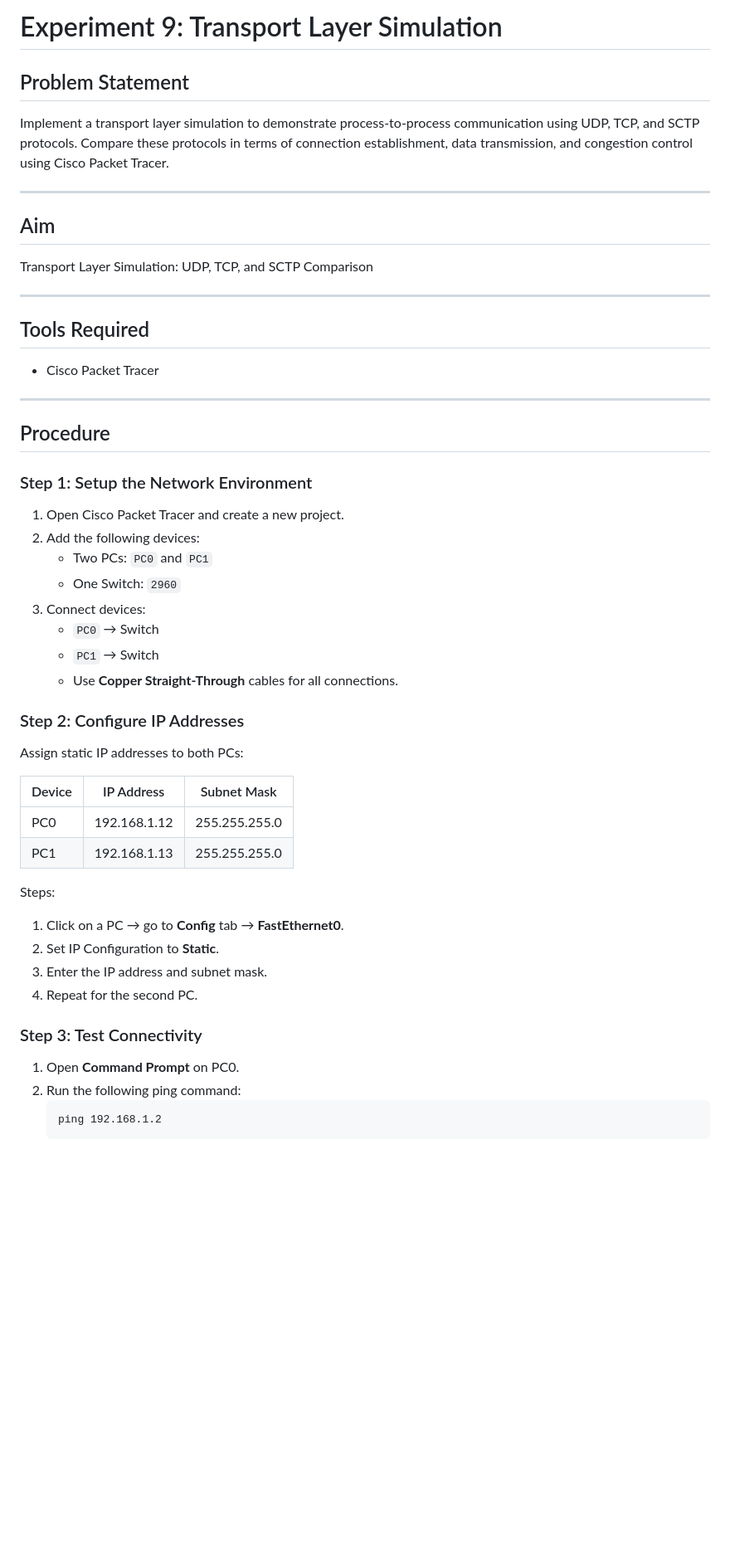
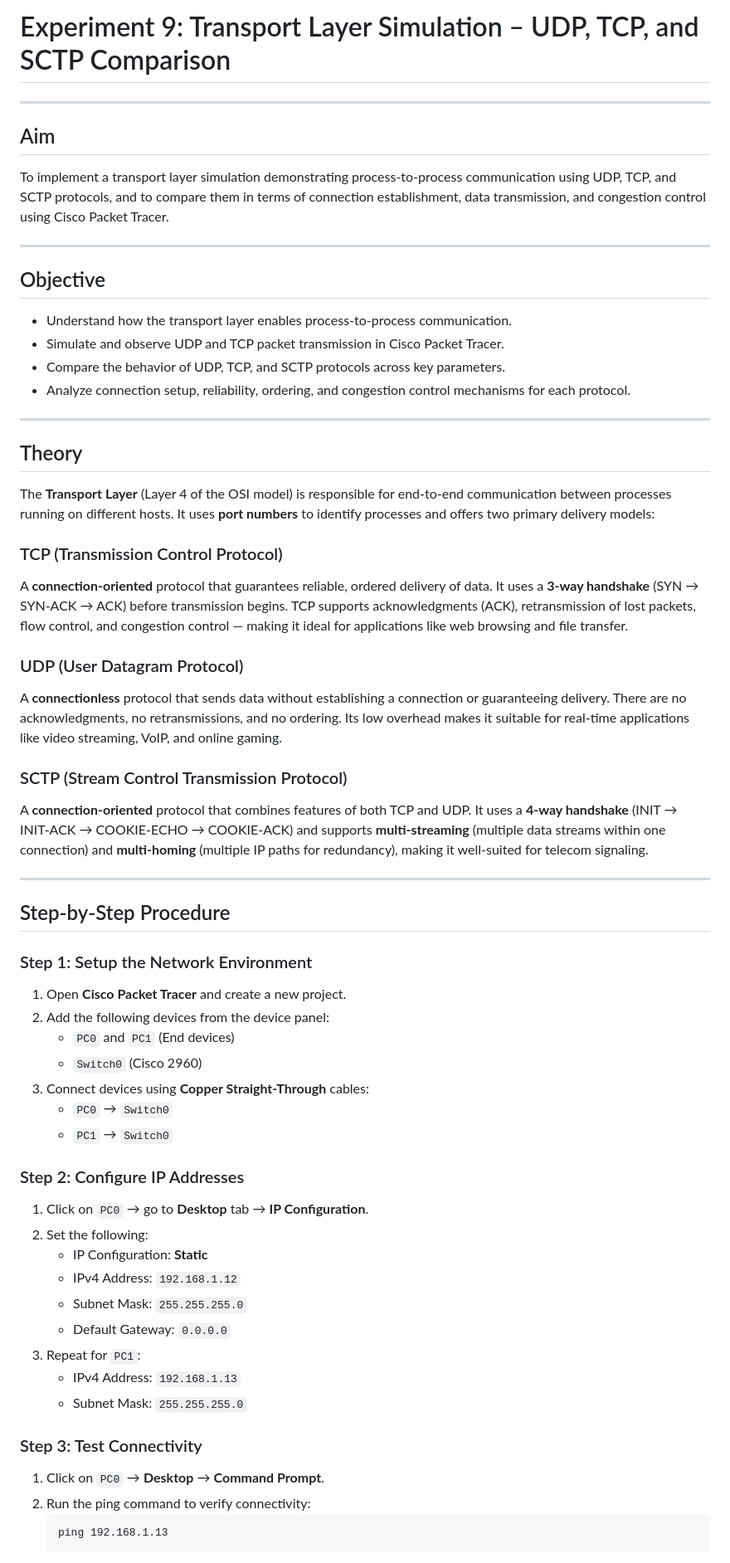
Before and after one commit to Aman12-security/Computer-Network-Lab-Assignment, a Markdown page: Computer Network Lab Assignment-9/README.md, the part around one of its changes. Shown at 83% size. Rendered like a GitHub page; blank space fills up the shorter version.

````diff
--- a/Computer Network Lab Assignment-9/README.md
+++ b/Computer Network Lab Assignment-9/README.md
@@ -1,55 +1,65 @@
-# Experiment 9: Transport Layer Simulation
-
-## Problem Statement
-
-Implement a transport layer simulation to demonstrate process-to-process communication using UDP, TCP, and SCTP protocols. Compare these protocols in terms of connection establishment, data transmission, and congestion control using Cisco Packet Tracer.
+# Experiment 9: Transport Layer Simulation – UDP, TCP, and SCTP Comparison
 
 ---
 
 ## Aim
 
-Transport Layer Simulation: UDP, TCP, and SCTP Comparison
+To implement a transport layer simulation demonstrating process-to-process communication using UDP, TCP, and SCTP protocols, and to compare them in terms of connection establishment, data transmission, and congestion control using Cisco Packet Tracer.
 
 ---
 
-## Tools Required
+## Objective
 
-- Cisco Packet Tracer
+- Understand how the transport layer enables process-to-process communication.
+- Simulate and observe UDP and TCP packet transmission in Cisco Packet Tracer.
+- Compare the behavior of UDP, TCP, and SCTP protocols across key parameters.
+- Analyze connection setup, reliability, ordering, and congestion control mechanisms for each protocol.
 
 ---
 
-## Procedure
+## Theory
+
+The **Transport Layer** (Layer 4 of the OSI model) is responsible for end-to-end communication between processes running on different hosts. It uses **port numbers** to identify processes and offers two primary delivery models:
+
+### TCP (Transmission Control Protocol)
+A **connection-oriented** protocol that guarantees reliable, ordered delivery of data. It uses a **3-way handshake** (SYN → SYN-ACK → ACK) before transmission begins. TCP supports acknowledgments (ACK), retransmission of lost packets, flow control, and congestion control — making it ideal for applications like web browsing and file transfer.
+
+### UDP (User Datagram Protocol)
+A **connectionless** protocol that sends data without establishing a connection or guaranteeing delivery. There are no acknowledgments, no retransmissions, and no ordering. Its low overhead makes it suitable for real-time applications like video streaming, VoIP, and online gaming.
+
+### SCTP (Stream Control Transmission Protocol)
+A **connection-oriented** protocol that combines features of both TCP and UDP. It uses a **4-way handshake** (INIT → INIT-ACK → COOKIE-ECHO → COOKIE-ACK) and supports **multi-streaming** (multiple data streams within one connection) and **multi-homing** (multiple IP paths for redundancy), making it well-suited for telecom signaling.
+
+---
+
+## Step-by-Step Procedure
 
 ### Step 1: Setup the Network Environment
 
-1. Open Cisco Packet Tracer and create a new project.
-2. Add the following devices:
-   - Two PCs: `PC0` and `PC1`
-   - One Switch: `2960`
-3. Connect devices:
-   - `PC0` → Switch
-   - `PC1` → Switch
-   - Use **Copper Straight-Through** cables for all connections.
+1. Open **Cisco Packet Tracer** and create a new project.
+2. Add the following devices from the device panel:
+   - `PC0` and `PC1` (End devices)
+   - `Switch0` (Cisco 2960)
+3. Connect devices using **Copper Straight-Through** cables:
+   - `PC0` → `Switch0`
+   - `PC1` → `Switch0`
 
 ### Step 2: Configure IP Addresses
 
-Assign static IP addresses to both PCs:
-
-| Device | IP Address    | Subnet Mask   |
-|--------|---------------|---------------|
-| PC0    | 192.168.1.12  | 255.255.255.0 |
-| PC1    | 192.168.1.13  | 255.255.255.0 |
-
-Steps:
-1. Click on a PC → go to **Config** tab → **FastEthernet0**.
-2. Set IP Configuration to **Static**.
-3. Enter the IP address and subnet mask.
-4. Repeat for the second PC.
+1. Click on `PC0` → go to **Desktop** tab → **IP Configuration**.
+2. Set the following:
+   - IP Configuration: **Static**
+   - IPv4 Address: `192.168.1.12`
+   - Subnet Mask: `255.255.255.0`
+   - Default Gateway: `0.0.0.0`
+3. Repeat for `PC1`:
+   - IPv4 Address: `192.168.1.13`
+   - Subnet Mask: `255.255.255.0`
 
 ### Step 3: Test Connectivity
 
-1. Open **Command Prompt** on PC0.
-2. Run the following ping command:
+1. Click on `PC0` → **Desktop** → **Command Prompt**.
+2. Run the ping command to verify connectivity:
    ```
-   ping 192.168.1.2
+   ping 192.168.1.13
    ```
````
Also changed, not shown: other parts of Computer Network Lab Assignment-9/README.md (+107 -57 lines).
